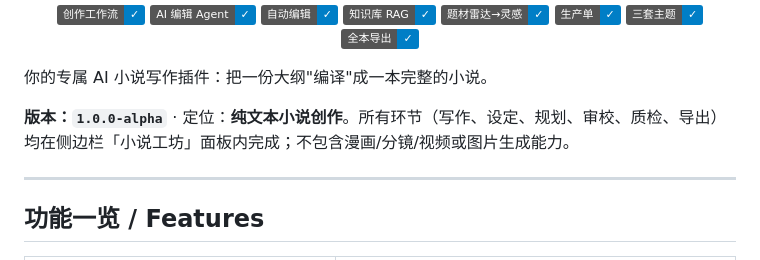
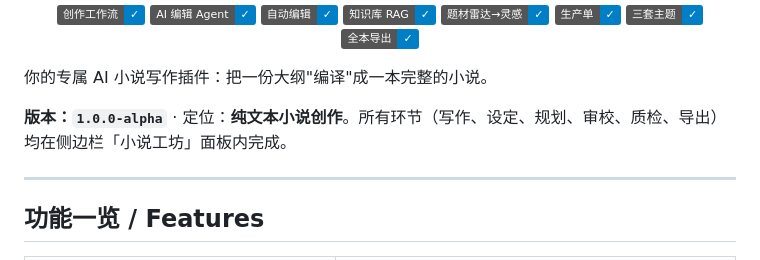
Before and after one commit to watersxya/dsh-novel-forge, a Markdown page: README.md, the part around the change. Drawn GitHub-style; badges without logos.

Commit message:
Update README to clarify features of the plugin
Removed mention of comic/storyboard/video or image generation capabilities.

```diff
--- a/README.md
+++ b/README.md
@@ -20,7 +20,7 @@
 
 你的专属 AI 小说写作插件：把一份大纲"编译"成一本完整的小说。
 
-**版本：`1.0.0-alpha`** · 定位：**纯文本小说创作**。所有环节（写作、设定、规划、审校、质检、导出）均在侧边栏「小说工坊」面板内完成；不包含漫画/分镜/视频或图片生成能力。
+**版本：`1.0.0-alpha`** · 定位：**纯文本小说创作**。所有环节（写作、设定、规划、审校、质检、导出）均在侧边栏「小说工坊」面板内完成。
 
 ---
 
```
